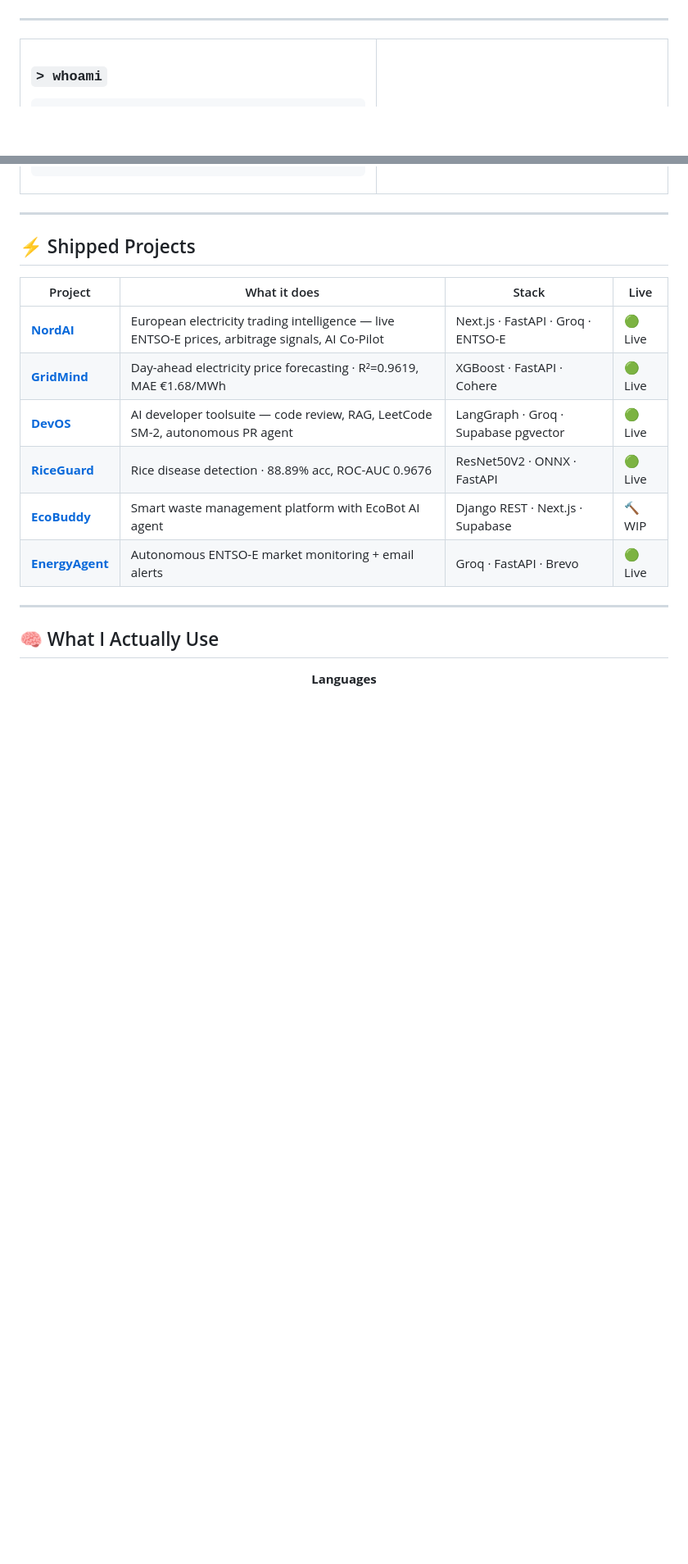
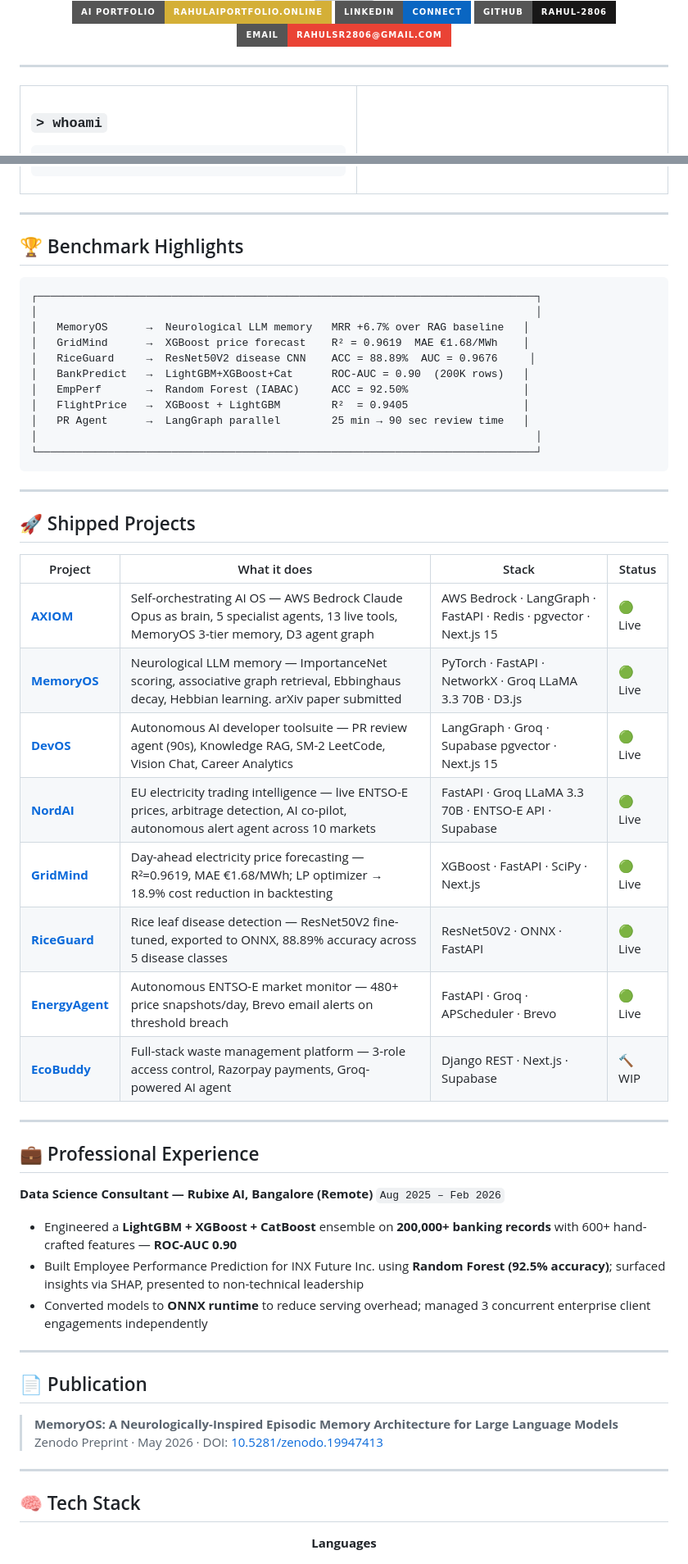
Before and after one commit to Rahul-2806/Rahul-2806, a Markdown page: README.md, 2 parts joined by grey strips. Shown at 82% size. GitHub-like rendering; badges without logos; blank space fills up the shorter version; grey boxes are pictures that could not be loaded.

````diff
--- a/README.md
+++ b/README.md
@@ -6,3 +20,7 @@
+[![Portfolio](https://img.shields.io/badge/AI%20Portfolio-rahulaiportfolio.online-D4AF37?style=for-the-badge&logo=vercel&logoColor=black)](https://rahulaiportfolio.online)
+[![LinkedIn](https://img.shields.io/badge/LinkedIn-Connect-0A66C2?style=for-the-badge&logo=linkedin&logoColor=white)](https://linkedin.com/in/rahul-r-449a8a396)
+[![GitHub](https://img.shields.io/badge/GitHub-Rahul--2806-181717?style=for-the-badge&logo=github&logoColor=white)](https://github.com/Rahul-2806)
+[![Email](https://img.shields.io/badge/Email-rahulsr2806@gmail.com-EA4335?style=for-the-badge&logo=gmail&logoColor=white)](mailto:rahulsr2806@gmail.com)
 
 </div>
 
@@ -47,20 +73,58 @@ class Rahul:
 
 ---
 
-## ⚡ Shipped Projects
+## 🏆 Benchmark Highlights
 
-| Project | What it does | Stack | Live |
-|--------|-------------|-------|------|
-| **[NordAI](https://nordai-beta.vercel.app)** | European electricity trading intelligence — live ENTSO-E prices, arbitrage signals, AI Co-Pilot | Next.js · FastAPI · Groq · ENTSO-E | 🟢 Live |
-| **[GridMind](https://gridmind-frontend.vercel.app)** | Day-ahead electricity price forecasting · R²=0.9619, MAE €1.68/MWh | XGBoost · FastAPI · Cohere | 🟢 Live |
-| **[DevOS](https://devos-2806.vercel.app)** | AI developer toolsuite — code review, RAG, LeetCode SM-2, autonomous PR agent | LangGraph · Groq · Supabase pgvector | 🟢 Live |
-| **[RiceGuard](https://riceguard.vercel.app)** | Rice disease detection · 88.89% acc, ROC-AUC 0.9676 | ResNet50V2 · ONNX · FastAPI | 🟢 Live |
-| **[EcoBuddy](https://github.com/Rahul-2806)** | Smart waste management platform with EcoBot AI agent | Django REST · Next.js · Supabase | 🔨 WIP |
-| **[EnergyAgent](https://energy-agent-gilt.vercel.app)** | Autonomous ENTSO-E market monitoring + email alerts | Groq · FastAPI · Brevo | 🟢 Live |
+```
+┌──────────────────────────────────────────────────────────────────────────────┐
+│                                                                              │
+│   MemoryOS      →  Neurological LLM memory   MRR +6.7% over RAG baseline   │
+│   GridMind      →  XGBoost price forecast    R² = 0.9619  MAE €1.68/MWh    │
+│   RiceGuard     →  ResNet50V2 disease CNN    ACC = 88.89%  AUC = 0.9676     │
+│   BankPredict   →  LightGBM+XGBoost+Cat      ROC-AUC = 0.90  (200K rows)   │
+│   EmpPerf       →  Random Forest (IABAC)     ACC = 92.50%                  │
+│   FlightPrice   →  XGBoost + LightGBM        R²  = 0.9405                  │
+│   PR Agent      →  LangGraph parallel        25 min → 90 sec review time   │
+│                                                                              │
+└──────────────────────────────────────────────────────────────────────────────┘
+```
 
 ---
 
-## 🧠 What I Actually Use
+## 🚀 Shipped Projects
+
+| Project | What it does | Stack | Status |
+|---------|-------------|-------|--------|
+| **[AXIOM](https://axiom-five-gamma.vercel.app)** | Self-orchestrating AI OS — AWS Bedrock Claude Opus as brain, 5 specialist agents, 13 live tools, MemoryOS 3-tier memory, D3 agent graph | AWS Bedrock · LangGraph · FastAPI · Redis · pgvector · Next.js 15 | 🟢 Live |
+| **[MemoryOS](https://memory-os-tau.vercel.app)** | Neurological LLM memory — ImportanceNet scoring, associative graph retrieval, Ebbinghaus decay, Hebbian learning. arXiv paper submitted | PyTorch · FastAPI · NetworkX · Groq LLaMA 3.3 70B · D3.js | 🟢 Live |
+| **[DevOS](https://devos-2806.vercel.app)** | Autonomous AI developer toolsuite — PR review agent (90s), Knowledge RAG, SM-2 LeetCode, Vision Chat, Career Analytics | LangGraph · Groq · Supabase pgvector · Next.js 15 | 🟢 Live |
+| **[NordAI](https://nordai-beta.vercel.app)** | EU electricity trading intelligence — live ENTSO-E prices, arbitrage detection, AI co-pilot, autonomous alert agent across 10 markets | FastAPI · Groq LLaMA 3.3 70B · ENTSO-E API · Supabase | 🟢 Live |
+| **[GridMind](https://gridmind-frontend.vercel.app)** | Day-ahead electricity price forecasting — R²=0.9619, MAE €1.68/MWh; LP optimizer → 18.9% cost reduction in backtesting | XGBoost · FastAPI · SciPy · Next.js | 🟢 Live |
+| **[RiceGuard](https://riceguard.vercel.app)** | Rice leaf disease detection — ResNet50V2 fine-tuned, exported to ONNX, 88.89% accuracy across 5 disease classes | ResNet50V2 · ONNX · FastAPI | 🟢 Live |
+| **[EnergyAgent](https://energy-agent-gilt.vercel.app)** | Autonomous ENTSO-E market monitor — 480+ price snapshots/day, Brevo email alerts on threshold breach | FastAPI · Groq · APScheduler · Brevo | 🟢 Live |
+| **[EcoBuddy](https://github.com/Rahul-2806)** | Full-stack waste management platform — 3-role access control, Razorpay payments, Groq-powered AI agent | Django REST · Next.js · Supabase | 🔨 WIP |
+
+---
+
+## 💼 Professional Experience
+
+**Data Science Consultant — Rubixe AI, Bangalore (Remote)**
+`Aug 2025 – Feb 2026`
+
+- Engineered a **LightGBM + XGBoost + CatBoost** ensemble on **200,000+ banking records** with 600+ hand-crafted features — **ROC-AUC 0.90**
+- Built Employee Performance Prediction for INX Future Inc. using **Random Forest (92.5% accuracy)**; surfaced insights via SHAP, presented to non-technical leadership
+- Converted models to **ONNX runtime** to reduce serving overhead; managed 3 concurrent enterprise client engagements independently
+
+---
+
+## 📄 Publication
+
+> **MemoryOS: A Neurologically-Inspired Episodic Memory Architecture for Large Language Models**
+> Zenodo Preprint · May 2026 · DOI: [10.5281/zenodo.19947413](https://zenodo.org/records/19947413)
+
+---
+
+## 🧠 Tech Stack
 
 <div align="center">
 
````
Also changed, not shown: other parts of README.md (+83 -50 lines).
